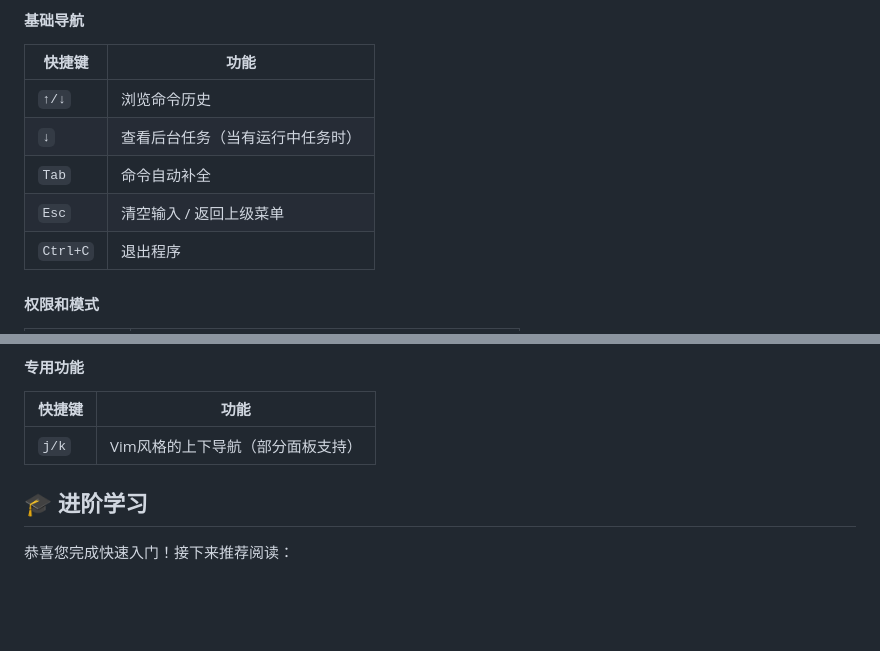
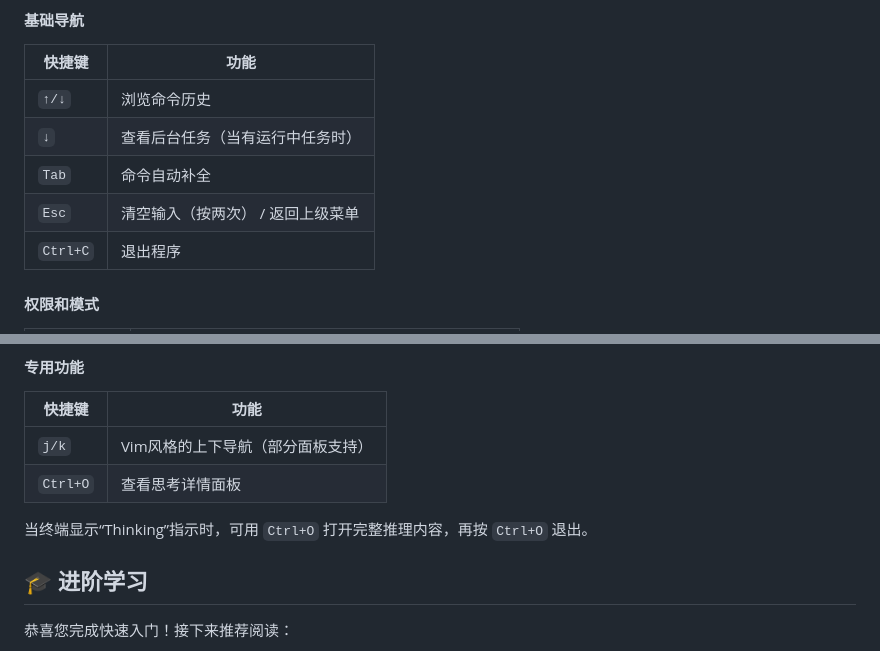
Before and after one commit to bbylw/codebuddy-code, a Markdown page: docs/quickstart.md, 2 parts joined by grey strips. GitHub-like rendering; blank space fills up the shorter version.

```diff
--- a/docs/quickstart.md
+++ b/docs/quickstart.md
@@ -112,7 +112,7 @@ codebuddy -p "为 services 目录下的所有文件添加单元测试" --dangero
 | `↑/↓` | 浏览命令历史 |
 | `↓` | 查看后台任务（当有运行中任务时） |
 | `Tab` | 命令自动补全 |
-| `Esc` | 清空输入 / 返回上级菜单 |
+| `Esc` | 清空输入（按两次） / 返回上级菜单 |
 | `Ctrl+C` | 退出程序 |
 
 #### 权限和模式
@@ -139,6 +139,9 @@ codebuddy -p "为 services 目录下的所有文件添加单元测试" --dangero
 | 快捷键 | 功能 |
 |--------|------|
 | `j/k` | Vim风格的上下导航（部分面板支持） |
+| `Ctrl+O` | 查看思考详情面板 |
+
+当终端显示“Thinking”指示时，可用 `Ctrl+O` 打开完整推理内容，再按 `Ctrl+O` 退出。
 
 ## 🎓 进阶学习
 
```
